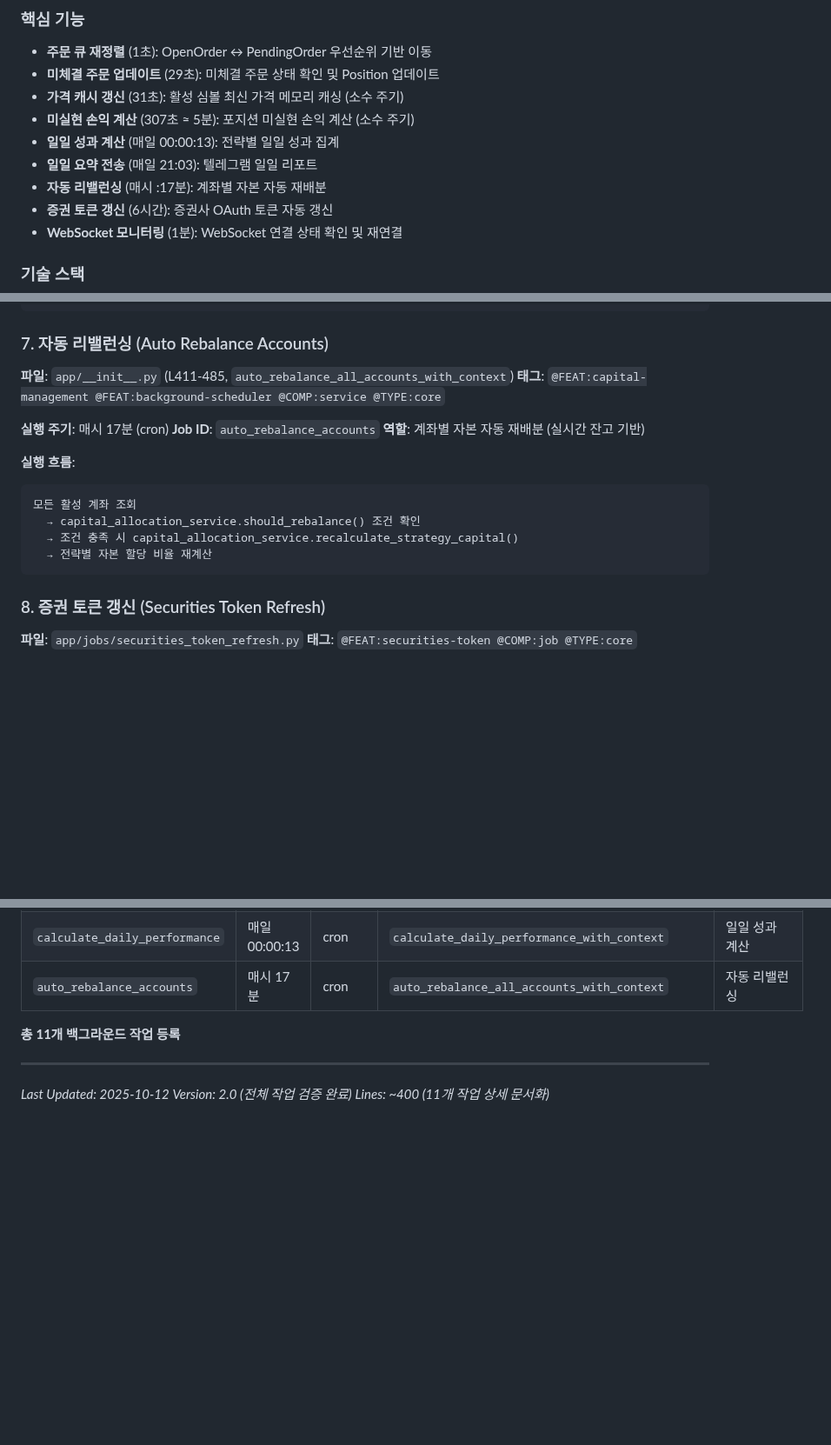
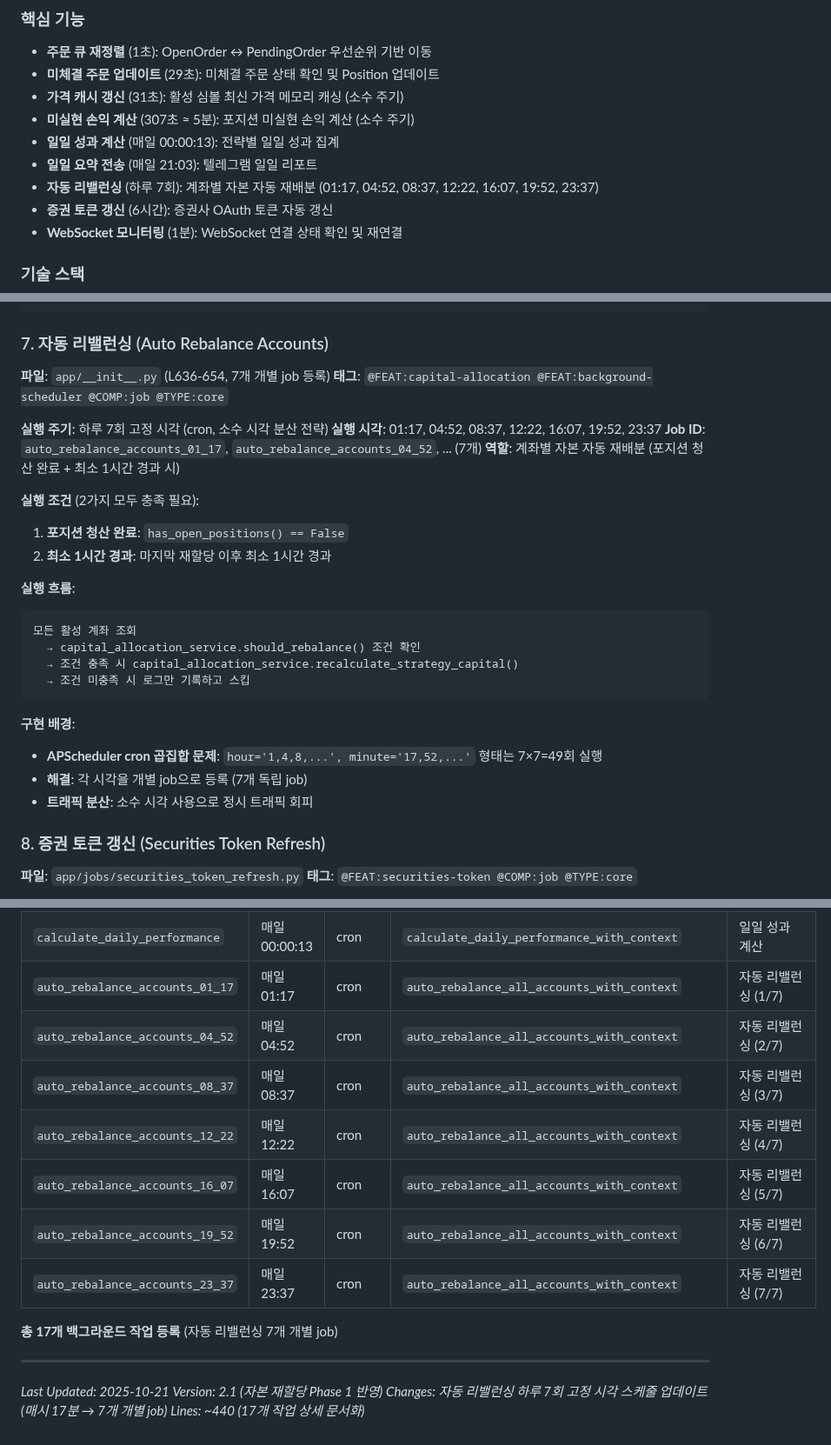
Before and after one commit to binee108/webserver, a Markdown page: docs/features/background-scheduler.md, 3 parts joined by grey strips. Shown at 87% size. Drawn GitHub-style; blank space fills up the shorter version.

````diff
--- a/docs/features/background-scheduler.md
+++ b/docs/features/background-scheduler.md
@@ -11,7 +11,7 @@
 - **미실현 손익 계산** (307초 ≈ 5분): 포지션 미실현 손익 계산 (소수 주기)
 - **일일 성과 계산** (매일 00:00:13): 전략별 일일 성과 집계
 - **일일 요약 전송** (매일 21:03): 텔레그램 일일 리포트
-- **자동 리밸런싱** (매시 :17분): 계좌별 자본 자동 재배분
+- **자동 리밸런싱** (하루 7회): 계좌별 자본 자동 재배분 (01:17, 04:52, 08:37, 12:22, 16:07, 19:52, 23:37)
 - **증권 토큰 갱신** (6시간): 증권사 OAuth 토큰 자동 갱신
 - **WebSocket 모니터링** (1분): WebSocket 연결 상태 확인 및 재연결
 
@@ -186,20 +186,30 @@ trading_service.calculate_unrealized_pnl() 호출
 ```
 
 ### 7. 자동 리밸런싱 (Auto Rebalance Accounts)
-**파일**: `app/__init__.py` (L411-485, `auto_rebalance_all_accounts_with_context`)
-**태그**: `@FEAT:capital-management @FEAT:background-scheduler @COMP:service @TYPE:core`
+**파일**: `app/__init__.py` (L636-654, 7개 개별 job 등록)
+**태그**: `@FEAT:capital-allocation @FEAT:background-scheduler @COMP:job @TYPE:core`
 
-**실행 주기**: 매시 17분 (cron)
-**Job ID**: `auto_rebalance_accounts`
-**역할**: 계좌별 자본 자동 재배분 (실시간 잔고 기반)
+**실행 주기**: 하루 7회 고정 시각 (cron, 소수 시각 분산 전략)
+**실행 시각**: 01:17, 04:52, 08:37, 12:22, 16:07, 19:52, 23:37
+**Job ID**: `auto_rebalance_accounts_01_17`, `auto_rebalance_accounts_04_52`, ... (7개)
+**역할**: 계좌별 자본 자동 재배분 (포지션 청산 완료 + 최소 1시간 경과 시)
+
+**실행 조건** (2가지 모두 충족 필요):
+1. **포지션 청산 완료**: `has_open_positions() == False`
+2. **최소 1시간 경과**: 마지막 재할당 이후 최소 1시간 경과
 
 **실행 흐름**:
 ```
 모든 활성 계좌 조회
   → capital_allocation_service.should_rebalance() 조건 확인
   → 조건 충족 시 capital_allocation_service.recalculate_strategy_capital()
-  → 전략별 자본 할당 비율 재계산
+  → 조건 미충족 시 로그만 기록하고 스킵
 ```
+
+**구현 배경**:
+- **APScheduler cron 곱집합 문제**: `hour='1,4,8,...', minute='17,52,...'` 형태는 7×7=49회 실행
+- **해결**: 각 시각을 개별 job으로 등록 (7개 독립 job)
+- **트래픽 분산**: 소수 시각 사용으로 정시 트래픽 회피
 
 ### 8. 증권 토큰 갱신 (Securities Token Refresh)
 **파일**: `app/jobs/securities_token_refresh.py`
@@ -415,12 +425,19 @@ python run.py restart
 | `symbol_validator_refresh` | 매시 15분 | cron | `symbol_validator.refresh_symbols_with_context` | 심볼 검증기 갱신 |
 | `send_daily_summary` | 매일 21:03 | cron | `send_daily_summary_with_context` | 일일 요약 전송 |
 | `calculate_daily_performance` | 매일 00:00:13 | cron | `calculate_daily_performance_with_context` | 일일 성과 계산 |
-| `auto_rebalance_accounts` | 매시 17분 | cron | `auto_rebalance_all_accounts_with_context` | 자동 리밸런싱 |
+| `auto_rebalance_accounts_01_17` | 매일 01:17 | cron | `auto_rebalance_all_accounts_with_context` | 자동 리밸런싱 (1/7) |
+| `auto_rebalance_accounts_04_52` | 매일 04:52 | cron | `auto_rebalance_all_accounts_with_context` | 자동 리밸런싱 (2/7) |
+| `auto_rebalance_accounts_08_37` | 매일 08:37 | cron | `auto_rebalance_all_accounts_with_context` | 자동 리밸런싱 (3/7) |
+| `auto_rebalance_accounts_12_22` | 매일 12:22 | cron | `auto_rebalance_all_accounts_with_context` | 자동 리밸런싱 (4/7) |
+| `auto_rebalance_accounts_16_07` | 매일 16:07 | cron | `auto_rebalance_all_accounts_with_context` | 자동 리밸런싱 (5/7) |
+| `auto_rebalance_accounts_19_52` | 매일 19:52 | cron | `auto_rebalance_all_accounts_with_context` | 자동 리밸런싱 (6/7) |
+| `auto_rebalance_accounts_23_37` | 매일 23:37 | cron | `auto_rebalance_all_accounts_with_context` | 자동 리밸런싱 (7/7) |
 
-**총 11개 백그라운드 작업 등록**
+**총 17개 백그라운드 작업 등록** (자동 리밸런싱 7개 개별 job)
 
 ---
 
-*Last Updated: 2025-10-12*
-*Version: 2.0 (전체 작업 검증 완료)*
-*Lines: ~400 (11개 작업 상세 문서화)*
+*Last Updated: 2025-10-21*
+*Version: 2.1 (자본 재할당 Phase 1 반영)*
+*Changes: 자동 리밸런싱 하루 7회 고정 시각 스케줄 업데이트 (매시 17분 → 7개 개별 job)*
+*Lines: ~440 (17개 작업 상세 문서화)*
````
Also changed, not shown: docs/FEATURE_CATALOG.md (+17 -2 lines), docs/features/capital-management.md (+12 -21 lines).
